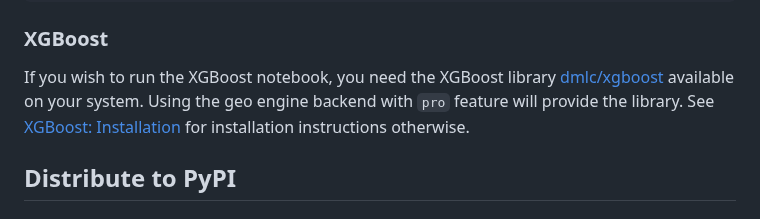
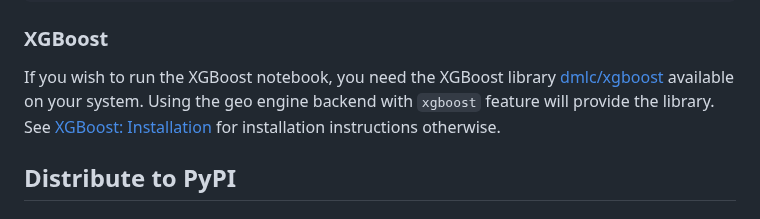
Before and after one commit to geo-engine/geoengine-python, a Markdown page: README.md, the part around the change. Drawn GitHub-style.

Commit message:
update readme with correct feature instruction

```diff
--- a/README.md
+++ b/README.md
@@ -149,7 +149,7 @@ python3 -m pip install -e .[examples]
 ### XGBoost
 
 If you wish to run the XGBoost notebook, you need the XGBoost library [dmlc/xgboost](https://github.com/dmlc/xgboost) available on your system.
-Using the geo engine backend with `pro` feature will provide the library. See [XGBoost: Installation](https://xgboost.readthedocs.io/en/stable/install.html) for installation instructions otherwise.
+Using the geo engine backend with `xgboost` feature will provide the library. See [XGBoost: Installation](https://xgboost.readthedocs.io/en/stable/install.html) for installation instructions otherwise.
 
 ## Distribute to PyPI
 
```
